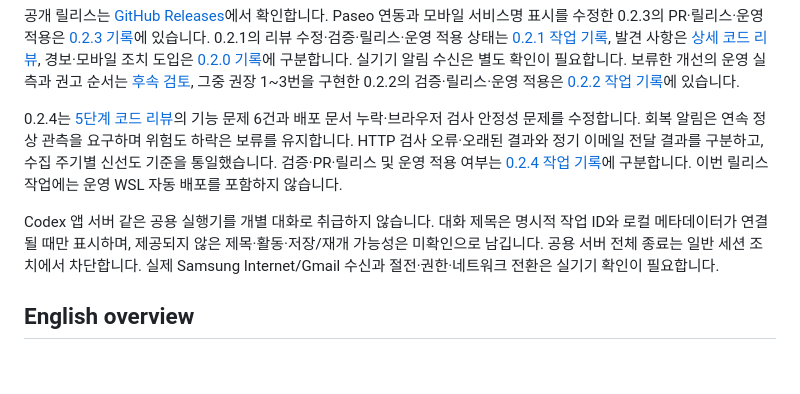
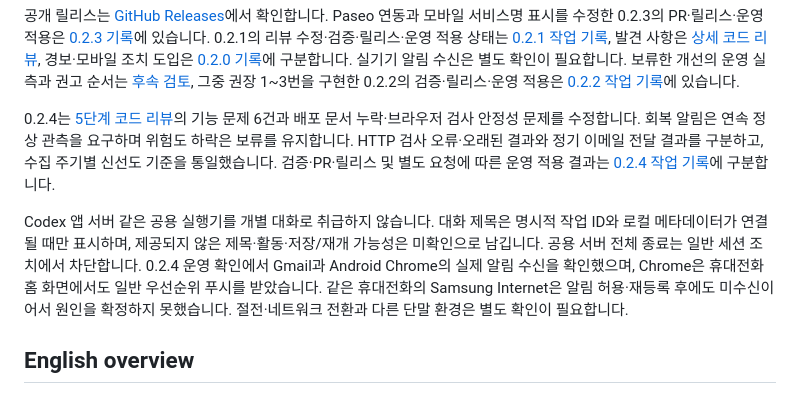
Before and after one commit to jihoon22-lee/wsl-resource-guard, a Markdown page: README.md, the part around the change. Rendered like a GitHub page; blank space fills up the shorter version.

Commit message:
docs: Record verified Chrome phone notification delivery

```diff
--- a/README.md
+++ b/README.md
@@ -58,9 +58,9 @@ pidfd 미지원 환경에서는 세션 종료 기능을 사용할 수 없습니
 공개 릴리스는 [GitHub Releases](https://github.com/jihoon22-lee/wsl-resource-guard/releases/latest)에서 확인합니다. Paseo 연동과 모바일 서비스명 표시를 수정한 0.2.3의 PR·릴리스·운영 적용은 [0.2.3 기록](workthrough/2026-10-22-release-0.2.3.md)에 있습니다. 0.2.1의 리뷰 수정·검증·릴리스·운영 적용 상태는 [0.2.1 작업 기록](workthrough/2026-10-18-review-remediation.md), 발견 사항은 [상세 코드 리뷰](workthrough/2026-10-18-detailed-code-review.md), 경보·모바일 조치 도입은 [0.2.0 기록](workthrough/2026-10-10-actionable-alerts.md)에 구분합니다.
 실기기 알림 수신은 별도 확인이 필요합니다. 보류한 개선의 운영 실측과 권고 순서는 [후속 검토](workthrough/2026-10-18-maintenance-followup.md), 그중 권장 1~3번을 구현한 0.2.2의 검증·릴리스·운영 적용은 [0.2.2 작업 기록](workthrough/2026-10-19-recommended-improvements.md)에 있습니다.
 
-0.2.4는 [5단계 코드 리뷰](workthrough/2026-10-23-five-stage-code-review.md)의 기능 문제 6건과 배포 문서 누락·브라우저 검사 안정성 문제를 수정합니다. 회복 알림은 연속 정상 관측을 요구하며 위험도 하락은 보류를 유지합니다. HTTP 검사 오류·오래된 결과와 정기 이메일 전달 결과를 구분하고, 수집 주기별 신선도 기준을 통일했습니다. 검증·PR·릴리스 및 운영 적용 여부는 [0.2.4 작업 기록](workthrough/2026-10-23-review-remediation.md)에 구분합니다. 이번 릴리스 작업에는 운영 WSL 자동 배포를 포함하지 않습니다.
+0.2.4는 [5단계 코드 리뷰](workthrough/2026-10-23-five-stage-code-review.md)의 기능 문제 6건과 배포 문서 누락·브라우저 검사 안정성 문제를 수정합니다. 회복 알림은 연속 정상 관측을 요구하며 위험도 하락은 보류를 유지합니다. HTTP 검사 오류·오래된 결과와 정기 이메일 전달 결과를 구분하고, 수집 주기별 신선도 기준을 통일했습니다. 검증·PR·릴리스 및 별도 요청에 따른 운영 적용 결과는 [0.2.4 작업 기록](workthrough/2026-10-23-review-remediation.md)에 구분합니다.
 
-Codex 앱 서버 같은 공용 실행기를 개별 대화로 취급하지 않습니다. 대화 제목은 명시적 작업 ID와 로컬 메타데이터가 연결될 때만 표시하며, 제공되지 않은 제목·활동·저장/재개 가능성은 미확인으로 남깁니다. 공용 서버 전체 종료는 일반 세션 조치에서 차단합니다. 실제 Samsung Internet/Gmail 수신과 절전·권한·네트워크 전환은 실기기 확인이 필요합니다.
+Codex 앱 서버 같은 공용 실행기를 개별 대화로 취급하지 않습니다. 대화 제목은 명시적 작업 ID와 로컬 메타데이터가 연결될 때만 표시하며, 제공되지 않은 제목·활동·저장/재개 가능성은 미확인으로 남깁니다. 공용 서버 전체 종료는 일반 세션 조치에서 차단합니다. 0.2.4 운영 확인에서 Gmail과 Android Chrome의 실제 알림 수신을 확인했으며, Chrome은 휴대전화 홈 화면에서도 일반 우선순위 푸시를 받았습니다. 같은 휴대전화의 Samsung Internet은 알림 허용·재등록 후에도 미수신이어서 원인을 확정하지 못했습니다. 절전·네트워크 전환과 다른 단말 환경은 별도 확인이 필요합니다.
 
 ## English overview
 
```
Also changed, not shown: workthrough/2026-10-23-review-remediation.md (+4 -2 lines).
